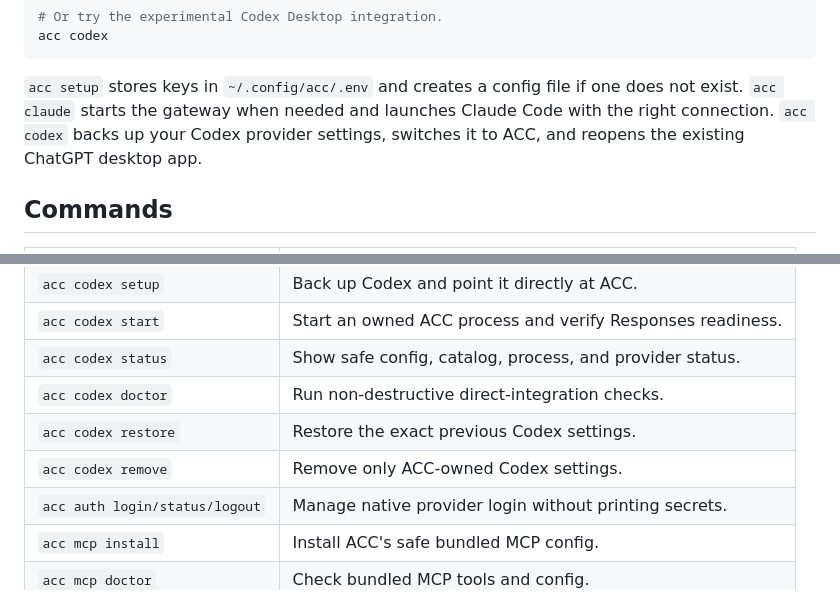
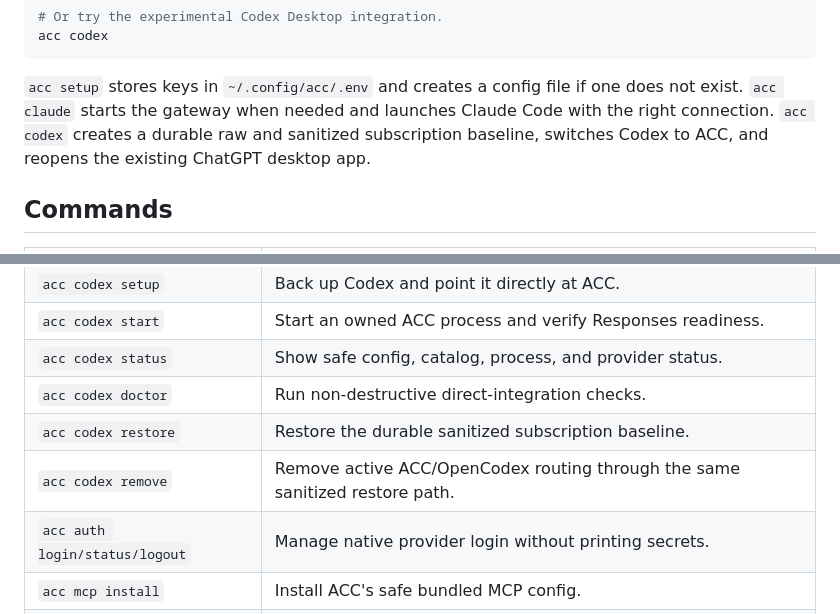
Before and after one commit to ATruePerson/acc, a Markdown page: README.md, 2 parts joined by grey strips. Drawn GitHub-style.

```diff
--- a/README.md
+++ b/README.md
@@ -29,8 +29,9 @@ acc codex
 
 `acc setup` stores keys in `~/.config/acc/.env` and creates a config file if
 one does not exist. `acc claude` starts the gateway when needed and launches
-Claude Code with the right connection. `acc codex` backs up your Codex provider
-settings, switches it to ACC, and reopens the existing ChatGPT desktop app.
+Claude Code with the right connection. `acc codex` creates a durable raw and
+sanitized subscription baseline, switches Codex to ACC, and reopens the
+existing ChatGPT desktop app.
 
 ## Commands
 
@@ -45,8 +46,8 @@ settings, switches it to ACC, and reopens the existing ChatGPT desktop app.
 | `acc codex start` | Start an owned ACC process and verify Responses readiness. |
 | `acc codex status` | Show safe config, catalog, process, and provider status. |
 | `acc codex doctor` | Run non-destructive direct-integration checks. |
-| `acc codex restore` | Restore the exact previous Codex settings. |
-| `acc codex remove` | Remove only ACC-owned Codex settings. |
+| `acc codex restore` | Restore the durable sanitized subscription baseline. |
+| `acc codex remove` | Remove active ACC/OpenCodex routing through the same sanitized restore path. |
 | `acc auth login/status/logout` | Manage native provider login without printing secrets. |
 | `acc mcp install` | Install ACC's safe bundled MCP config. |
 | `acc mcp doctor` | Check bundled MCP tools and config. |
```
Also changed, not shown: other parts of README.md (+6 -30 lines).
